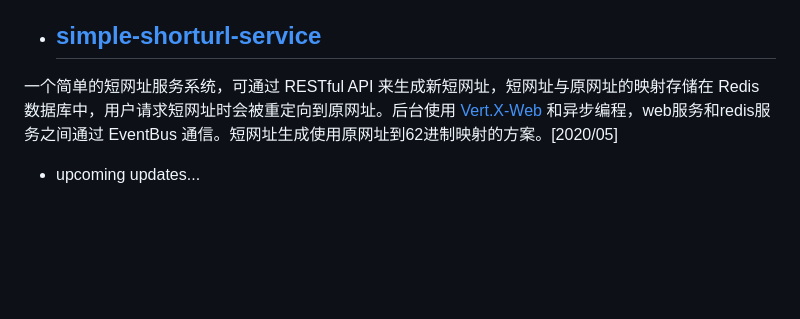
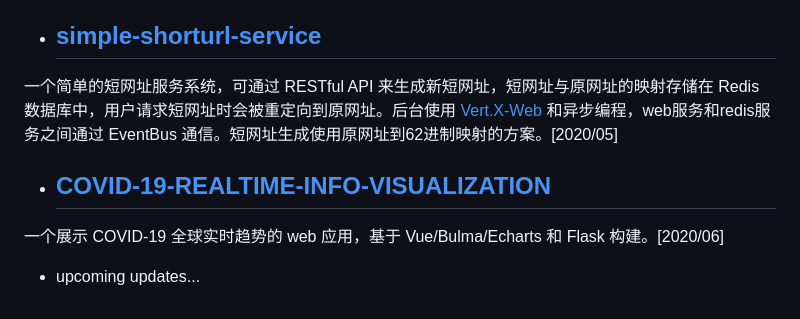
Before and after one commit to onemsg/awesome-project, a Markdown page: README.md, the part around the change. GitHub-like rendering; blank space fills up the shorter version.

```diff
--- a/README.md
+++ b/README.md
@@ -17,4 +17,8 @@
 
 一个简单的短网址服务系统，可通过 RESTful API 来生成新短网址，短网址与原网址的映射存储在 Redis 数据库中，用户请求短网址时会被重定向到原网址。后台使用 [Vert.X-Web](https://vertx.io/docs/vertx-web/java/) 和异步编程，web服务和redis服务之间通过 EventBus 通信。短网址生成使用原网址到62进制映射的方案。[2020/05]
 
+- ## [COVID-19-REALTIME-INFO-VISUALIZATION](COVID-19-REALTIME-INFO-VISUALIZATION\README.MD)
+
+一个展示 COVID-19 全球实时趋势的 web 应用，基于 Vue/Bulma/Echarts 和 Flask 构建。[2020/06]
+
 - upcoming updates...
```
Also changed, not shown: COVID-19-REALTIME-INFO-VISUALIZATION/README.MD (added, +60 -0 lines), COVID-19-REALTIME-INFO-VISUALIZATION/screenshot/henan.png (added), COVID-19-REALTIME-INFO-VISUALIZATION/screenshot/index.png (added), COVID-19-REALTIME-INFO-VISUALIZATION/screenshot/usa.png (added), 11 other files.
